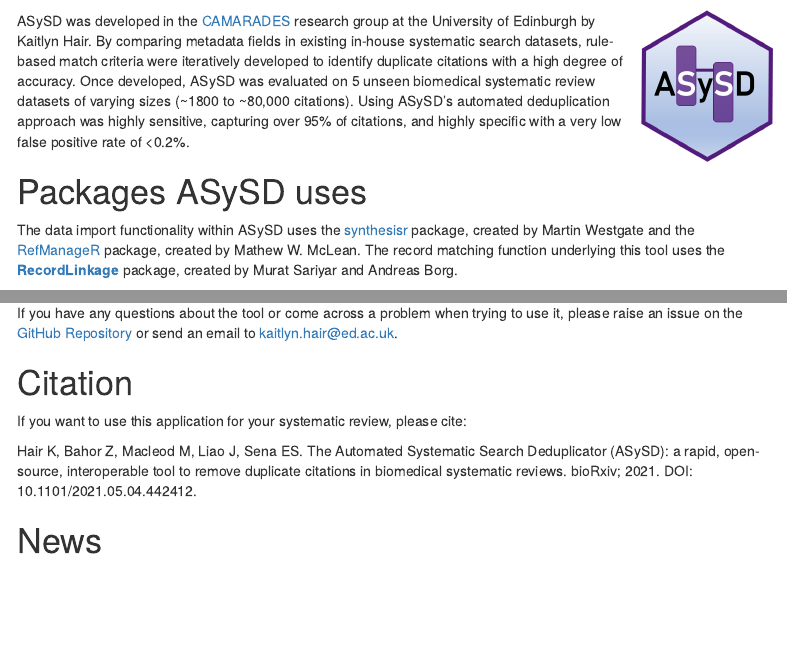
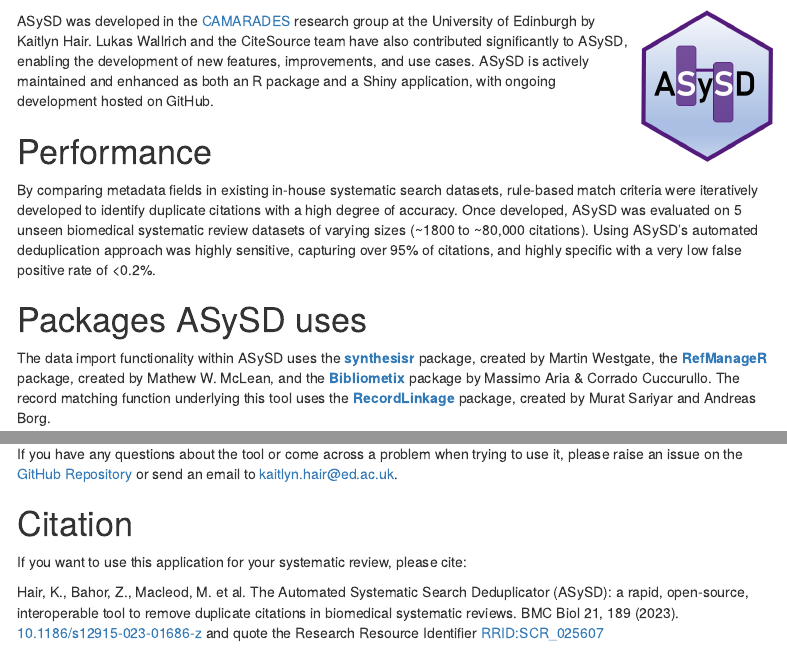
Before and after one commit to camaradesuk/ASySD, an R Markdown document (inst/shiny-examples/app/www/about.Rmd): the page in a window 1100 px wide, from 60 px down, and a second part further down, joined at a grey line. Rendered offline with R 4.5, knitr and Pandoc, with nearby package versions; a font, style sheet, LaTeX package, included part or bibliography that could not be used is replaced or left out; menus at the side of the page are left out.

Commit message:
update about

````diff
--- a/inst/shiny-examples/app/www/about.Rmd
+++ b/inst/shiny-examples/app/www/about.Rmd
@@ -4,7 +4,6 @@
   html_document:
     toc: true
     toc_float: true
-bibliography: references.bib
 ---
 
 ```{=html}
@@ -18,11 +17,16 @@
 
 <img src="updated_logo.png" align="right" width="142"/>
 
-ASySD was developed in the [CAMARADES](https://www.ed.ac.uk/clinical-brain-sciences/research/camarades/about-camarades) research group at the University of Edinburgh by Kaitlyn Hair. By comparing metadata fields in existing in-house systematic search datasets, rule-based match criteria were iteratively developed to identify duplicate citations with a high degree of accuracy. Once developed, ASySD was evaluated on 5 unseen biomedical systematic review datasets of varying sizes (\~1800 to \~80,000 citations). Using ASySD's automated deduplication approach was highly sensitive, capturing over 95% of citations, and highly specific with a very low false positive rate of \<0.2%.
+ASySD was developed in the [CAMARADES](https://www.ed.ac.uk/clinical-brain-sciences/research/camarades/about-camarades) research group at the University of Edinburgh by Kaitlyn Hair. Lukas Wallrich and the CiteSource team have also contributed significantly to ASySD, enabling the development of new features, improvements, and use cases. ASySD is actively maintained and enhanced as both an R package and a Shiny application, with ongoing development hosted on GitHub.
+
+# Performance
+
+By comparing metadata fields in existing in-house systematic search datasets, rule-based match criteria were iteratively developed to identify duplicate citations with a high degree of accuracy. Once developed, ASySD was evaluated on 5 unseen biomedical systematic review datasets of varying sizes (\~1800 to \~80,000 citations). Using ASySD's automated deduplication approach was highly sensitive, capturing over 95% of citations, and highly specific with a very low false positive rate of \<0.2%.
+
 
 # Packages ASySD uses
 
-The data import functionality within ASySD uses the [synthesisr](https://github.com/mjwestgate/synthesisr) package, created by Martin Westgate and the [RefManageR](https://docs.ropensci.org/RefManageR/authors.html#citation) package, created by Mathew W. McLean. The record matching function underlying this tool uses the [**RecordLinkage**](https://rdrr.io/cran/RecordLinkage/) package, created by Murat Sariyar and Andreas Borg.
+The data import functionality within ASySD uses the [**synthesisr**](https://github.com/mjwestgate/synthesisr) package, created by Martin Westgate, the [**RefManageR**](https://docs.ropensci.org/RefManageR/authors.html#citation) package, created by Mathew W. McLean, and the [**Bibliometix**](https://github.com/massimoaria/bibliometrix) package by Massimo Aria & Corrado Cuccurullo. The record matching function underlying this tool uses the [**RecordLinkage**](https://rdrr.io/cran/RecordLinkage/) package, created by Murat Sariyar and Andreas Borg.
 
 # Packages using ASySD
 
@@ -36,6 +40,6 @@
 
 If you want to use this application for your systematic review, please cite:
 
-Hair K, Bahor Z, Macleod M, Liao J, Sena ES. The Automated Systematic Search Deduplicator (ASySD): a rapid, open-source, interoperable tool to remove duplicate citations in biomedical systematic reviews. bioRxiv; 2021. DOI: 10.1101/2021.05.04.442412.
+Hair, K., Bahor, Z., Macleod, M. et al. The Automated Systematic Search Deduplicator (ASySD): a rapid, open-source, interoperable tool to remove duplicate citations in biomedical systematic reviews. BMC Biol 21, 189 (2023). [10.1186/s12915-023-01686-z](https://doi.org/10.1186/s12915-023-01686-z) and quote the Research Resource Identifier [RRID:SCR_025607](https://scicrunch.org/resolver/SCR_025607)
 
 # News
````
Also changed, not shown: 1 other file.
